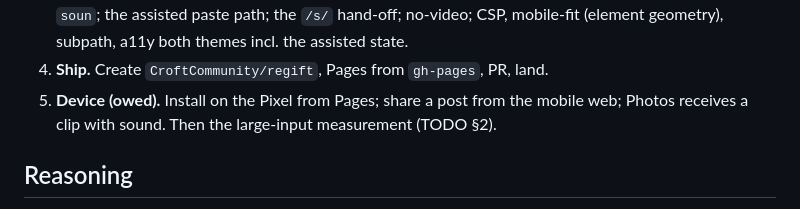
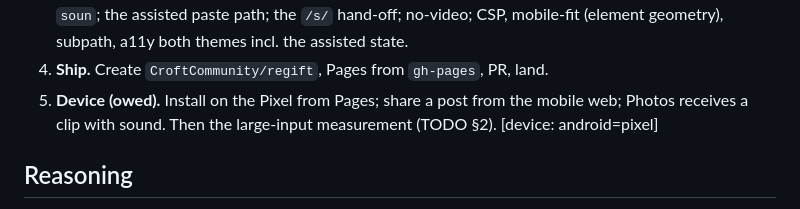
Before and after one commit to CroftCommunity/regift, a Markdown page: plans/2026-08-30-plan-regift-slice.md, the part around the change. Drawn GitHub-style.

Commit message:
plan: tag the owed device check for the workspace device queue
TESTBED.md § The device queue (audit check 46): a check a plan closes without
its phone carries [device: SPEC] on the line that records it.

Co-Authored-By: Claude Fable 5 <noreply@anthropic.com>
Claude-Session: https://claude.ai/code/session_01U9wgLqvfBYuFTKEX8nFqfm

```diff
--- a/plans/2026-08-30-plan-regift-slice.md
+++ b/plans/2026-08-30-plan-regift-slice.md
@@ -57,7 +57,7 @@ Phases, each leaving the gate green:
    mobile-fit (element geometry), subpath, a11y both themes incl. the assisted state.
 4. **Ship.** Create `CroftCommunity/regift`, Pages from `gh-pages`, PR, land.
 5. **Device (owed).** Install on the Pixel from Pages; share a post from the mobile web;
-   Photos receives a clip with sound. Then the large-input measurement (TODO §2).
+   Photos receives a clip with sound. Then the large-input measurement (TODO §2). [device: android=pixel]
 
 ## Reasoning
 
```
